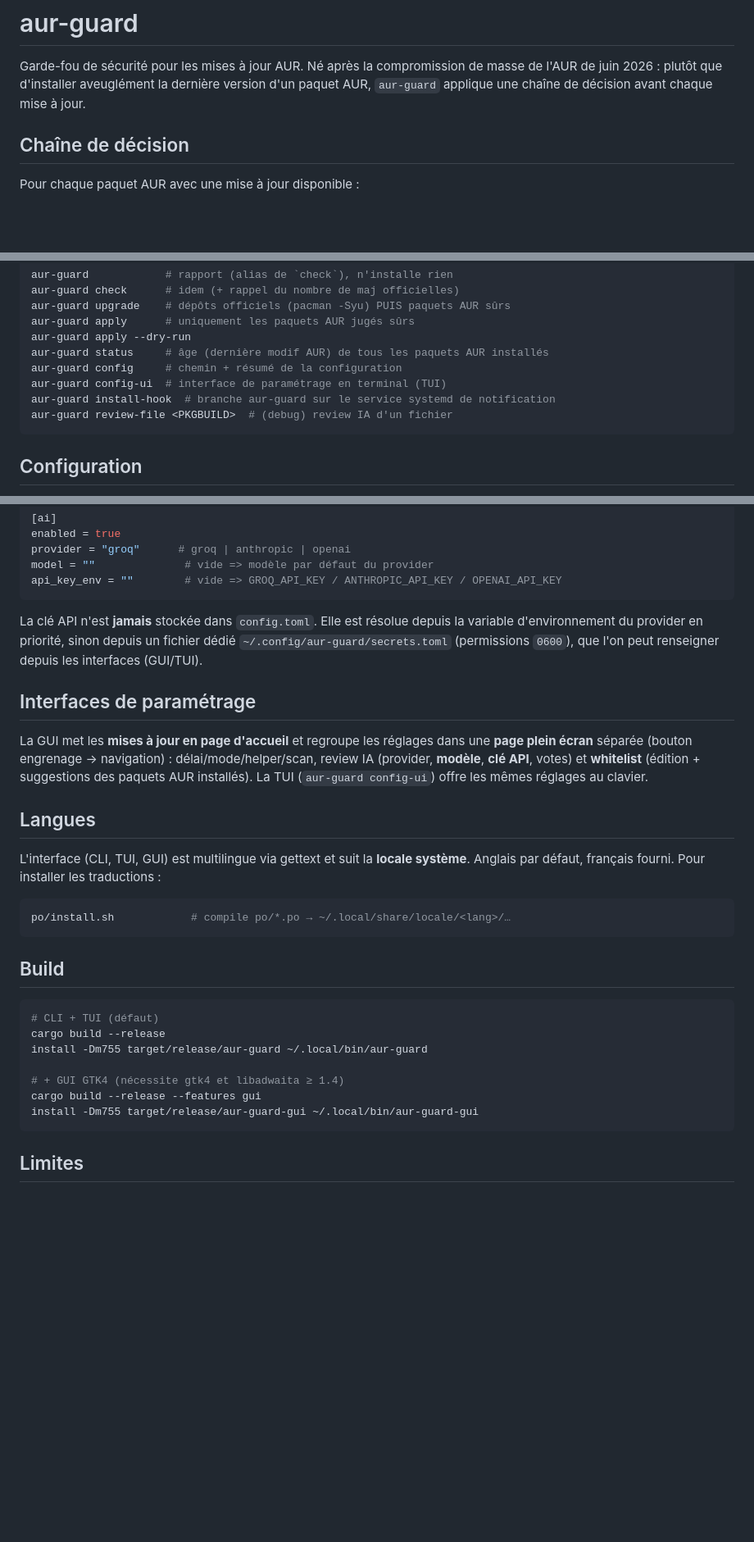
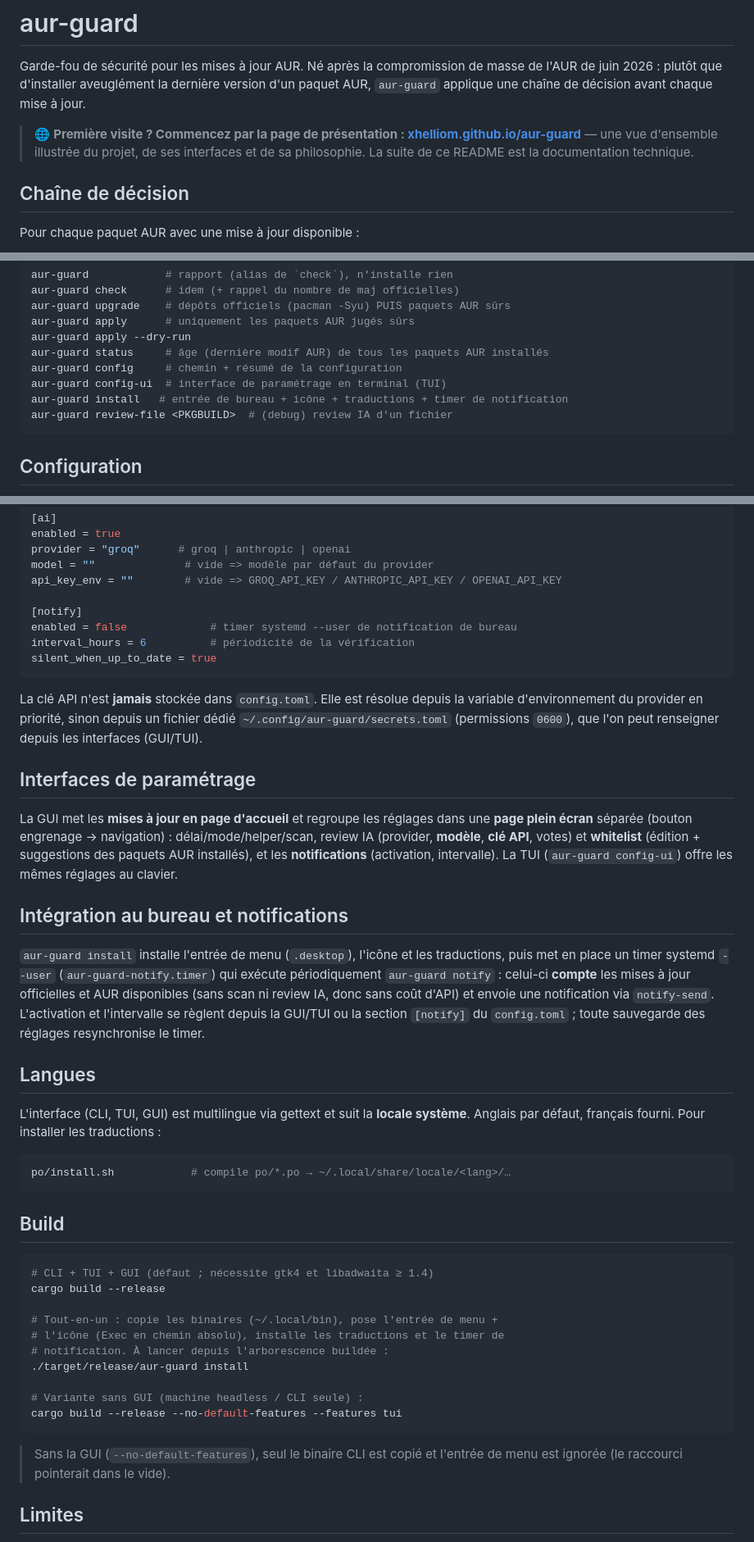
Before and after one commit to Xhelliom/aur-guard, a Markdown page: README.md, 3 parts joined by grey strips. Shown at 82% size. Rendered like a GitHub page; blank space fills up the shorter version.

Commit message:
docs: invite to GitHub Pages landing before technical README
Add a prominent banner pointing first-time readers to the project's
presentation page so the README reads as deep-dive documentation.

Co-Authored-By: Claude Opus 4.8 (1M context) <noreply@anthropic.com>

````diff
--- a/README.md
+++ b/README.md
@@ -4,6 +4,11 @@ Garde-fou de sécurité pour les mises à jour AUR. Né après la compromission
 masse de l'AUR de juin 2026 : plutôt que d'installer aveuglément la dernière
 version d'un paquet AUR, `aur-guard` applique une chaîne de décision avant
 chaque mise à jour.
+
+> 🌐 **Première visite ? Commencez par la page de présentation :
+> [xhelliom.github.io/aur-guard](https://xhelliom.github.io/aur-guard/)** — une
+> vue d'ensemble illustrée du projet, de ses interfaces et de sa philosophie.
+> La suite de ce README est la documentation technique.
 
 ## Chaîne de décision
 
@@ -63,7 +68,7 @@ aur-guard apply --dry-run
 aur-guard status     # âge (dernière modif AUR) de tous les paquets AUR installés
 aur-guard config     # chemin + résumé de la configuration
 aur-guard config-ui  # interface de paramétrage en terminal (TUI)
-aur-guard install-hook  # branche aur-guard sur le service systemd de notification
+aur-guard install   # entrée de bureau + icône + traductions + timer de notification
 aur-guard review-file <PKGBUILD>  # (debug) review IA d'un fichier
 ```
 
@@ -83,6 +88,11 @@ enabled = true
 provider = "groq"      # groq | anthropic | openai
 model = ""              # vide => modèle par défaut du provider
 api_key_env = ""        # vide => GROQ_API_KEY / ANTHROPIC_API_KEY / OPENAI_API_KEY
+
+[notify]
+enabled = false             # timer systemd --user de notification de bureau
+interval_hours = 6          # périodicité de la vérification
+silent_when_up_to_date = true
 ```
 
 La clé API n'est **jamais** stockée dans `config.toml`. Elle est résolue depuis
@@ -95,8 +105,19 @@ renseigner depuis les interfaces (GUI/TUI).
 La GUI met les **mises à jour en page d'accueil** et regroupe les réglages dans
 une **page plein écran** séparée (bouton engrenage → navigation) : délai/mode/helper/scan, review IA
 (provider, **modèle**, **clé API**, votes) et **whitelist** (édition + suggestions
-des paquets AUR installés). La TUI (`aur-guard config-ui`) offre les mêmes
-réglages au clavier.
+des paquets AUR installés), et les **notifications** (activation, intervalle).
+La TUI (`aur-guard config-ui`) offre les mêmes réglages au clavier.
+
+## Intégration au bureau et notifications
+
+`aur-guard install` installe l'entrée de menu (`.desktop`), l'icône et les
+traductions, puis met en place un timer systemd `--user`
+(`aur-guard-notify.timer`) qui exécute périodiquement `aur-guard notify` :
+celui-ci **compte** les mises à jour officielles et AUR disponibles (sans scan
+ni review IA, donc sans coût d'API) et envoie une notification via `notify-send`.
+L'activation et l'intervalle se règlent depuis la GUI/TUI ou la section
+`[notify]` du `config.toml` ; toute sauvegarde des réglages resynchronise le
+timer.
 
 ## Langues
 
@@ -110,14 +131,20 @@ po/install.sh            # compile po/*.po → ~/.local/share/locale/<lang>/…
 ## Build
 
 ```bash
-# CLI + TUI (défaut)
+# CLI + TUI + GUI (défaut ; nécessite gtk4 et libadwaita ≥ 1.4)
 cargo build --release
-install -Dm755 target/release/aur-guard ~/.local/bin/aur-guard
 
-# + GUI GTK4 (nécessite gtk4 et libadwaita ≥ 1.4)
-cargo build --release --features gui
-install -Dm755 target/release/aur-guard-gui ~/.local/bin/aur-guard-gui
+# Tout-en-un : copie les binaires (~/.local/bin), pose l'entrée de menu +
+# l'icône (Exec en chemin absolu), installe les traductions et le timer de
+# notification. À lancer depuis l'arborescence buildée :
+./target/release/aur-guard install
+
+# Variante sans GUI (machine headless / CLI seule) :
+cargo build --release --no-default-features --features tui
 ```
+
+> Sans la GUI (`--no-default-features`), seul le binaire CLI est copié et
+> l'entrée de menu est ignorée (le raccourci pointerait dans le vide).
 
 ## Limites
 
````
